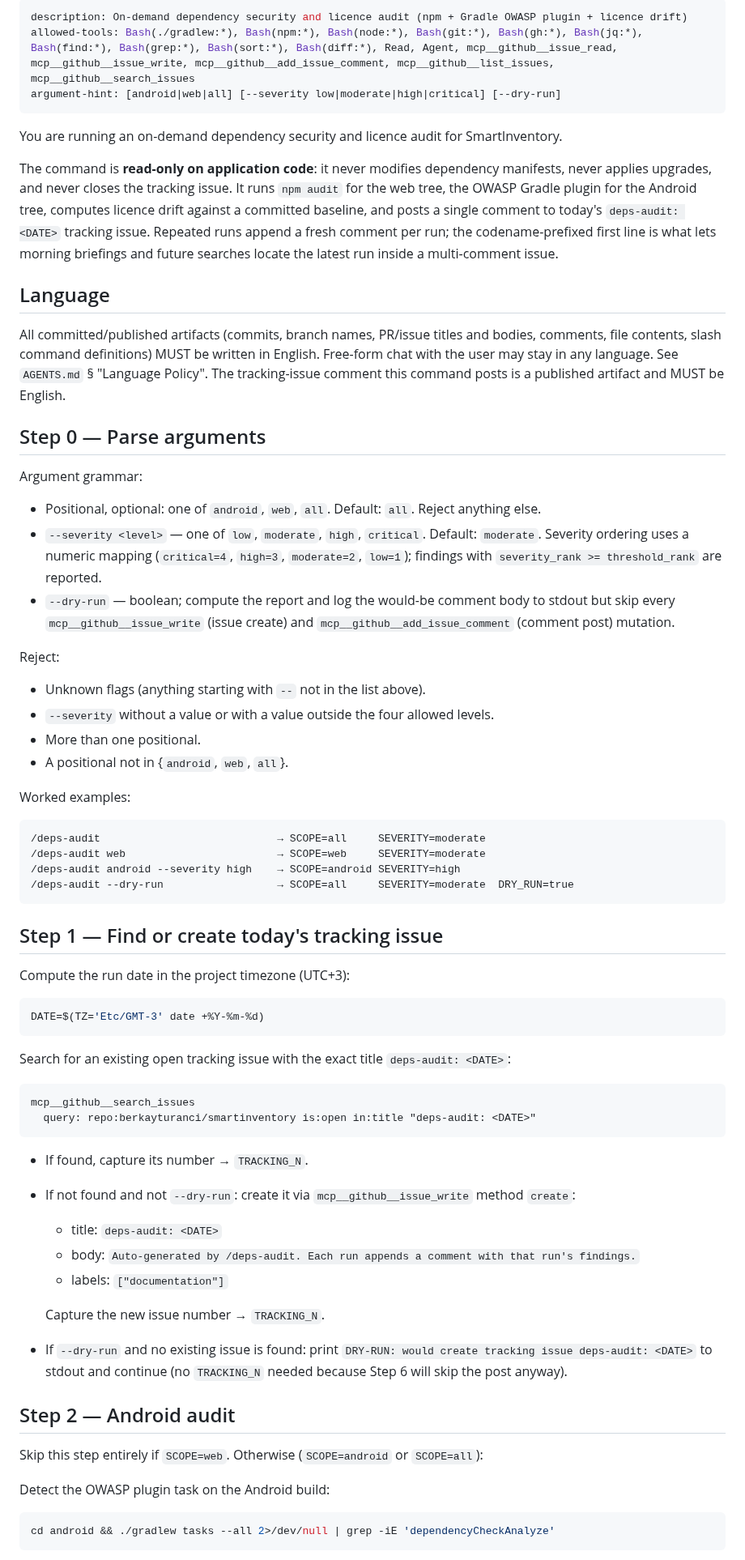
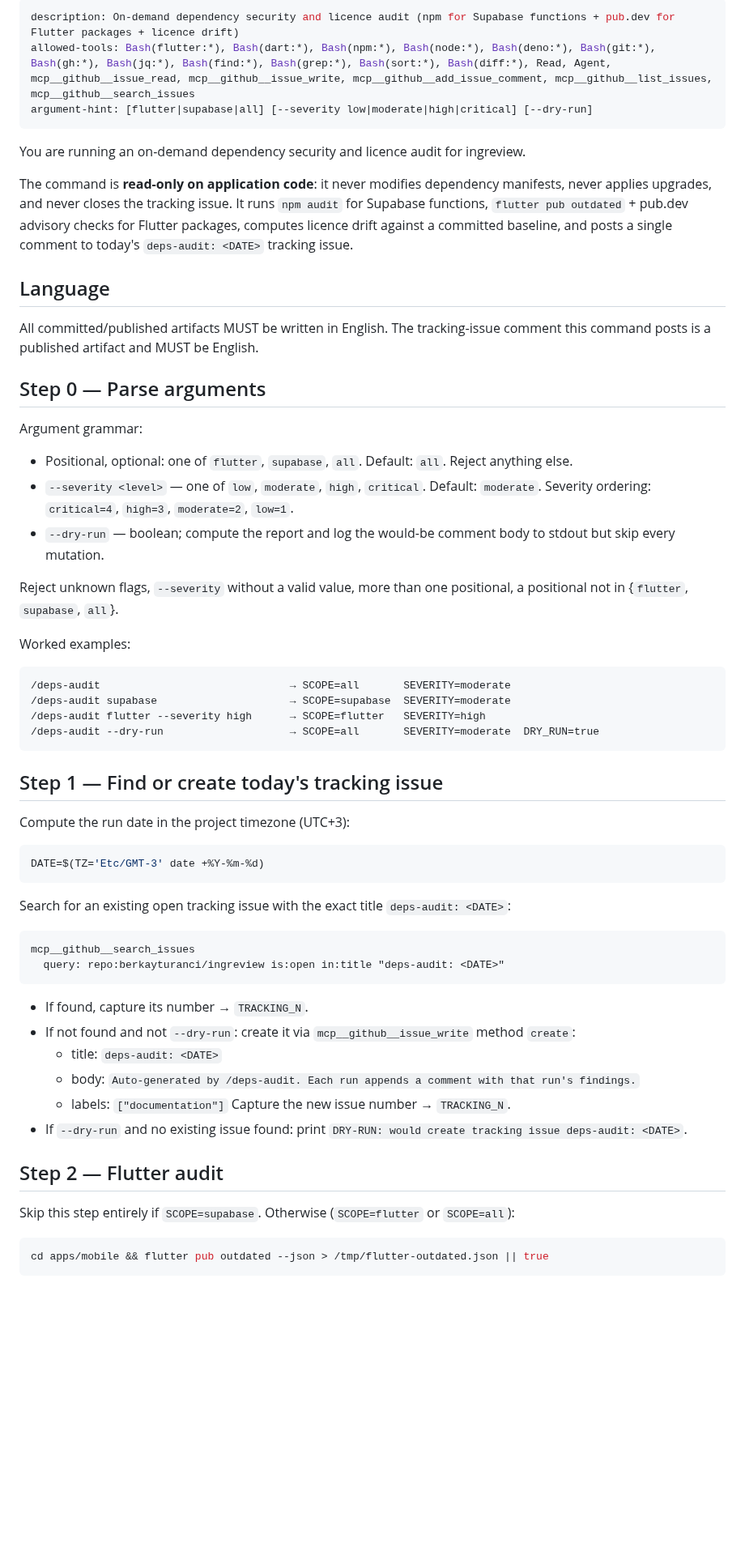
Before and after one commit to actions-marketplace-validations/berkayturanci_keel, a Markdown page: commands/deps-audit.md, the part around one of its changes. Shown at 81% size. Rendered like a GitHub page; blank space fills up the shorter version.

````diff
--- a/commands/deps-audit.md
+++ b/commands/deps-audit.md
@@ -1,39 +1,34 @@
 ---
-description: On-demand dependency security and licence audit (npm + Gradle OWASP plugin + licence drift)
-allowed-tools: Bash(./gradlew:*), Bash(npm:*), Bash(node:*), Bash(git:*), Bash(gh:*), Bash(jq:*), Bash(find:*), Bash(grep:*), Bash(sort:*), Bash(diff:*), Read, Agent, mcp__github__issue_read, mcp__github__issue_write, mcp__github__add_issue_comment, mcp__github__list_issues, mcp__github__search_issues
-argument-hint: [android|web|all] [--severity low|moderate|high|critical] [--dry-run]
+description: On-demand dependency security and licence audit (npm for Supabase functions + pub.dev for Flutter packages + licence drift)
+allowed-tools: Bash(flutter:*), Bash(dart:*), Bash(npm:*), Bash(node:*), Bash(deno:*), Bash(git:*), Bash(gh:*), Bash(jq:*), Bash(find:*), Bash(grep:*), Bash(sort:*), Bash(diff:*), Read, Agent, mcp__github__issue_read, mcp__github__issue_write, mcp__github__add_issue_comment, mcp__github__list_issues, mcp__github__search_issues
+argument-hint: [flutter|supabase|all] [--severity low|moderate|high|critical] [--dry-run]
 ---
 
-You are running an on-demand dependency security and licence audit for SmartInventory.
+You are running an on-demand dependency security and licence audit for ingreview.
 
-The command is **read-only on application code**: it never modifies dependency manifests, never applies upgrades, and never closes the tracking issue. It runs `npm audit` for the web tree, the OWASP Gradle plugin for the Android tree, computes licence drift against a committed baseline, and posts a single comment to today's `deps-audit: <DATE>` tracking issue. Repeated runs append a fresh comment per run; the codename-prefixed first line is what lets morning briefings and future searches locate the latest run inside a multi-comment issue.
+The command is **read-only on application code**: it never modifies dependency manifests, never applies upgrades, and never closes the tracking issue. It runs `npm audit` for Supabase functions, `flutter pub outdated` + pub.dev advisory checks for Flutter packages, computes licence drift against a committed baseline, and posts a single comment to today's `deps-audit: <DATE>` tracking issue.
 
 ## Language
 
-All committed/published artifacts (commits, branch names, PR/issue titles and bodies, comments, file contents, slash command definitions) MUST be written in English. Free-form chat with the user may stay in any language. See `AGENTS.md` § "Language Policy". The tracking-issue comment this command posts is a published artifact and MUST be English.
+All committed/published artifacts MUST be written in English. The tracking-issue comment this command posts is a published artifact and MUST be English.
 
 ## Step 0 — Parse arguments
 
 Argument grammar:
 
-- Positional, optional: one of `android`, `web`, `all`. Default: `all`. Reject anything else.
-- `--severity <level>` — one of `low`, `moderate`, `high`, `critical`. Default: `moderate`. Severity ordering uses a numeric mapping (`critical=4`, `high=3`, `moderate=2`, `low=1`); findings with `severity_rank >= threshold_rank` are reported.
-- `--dry-run` — boolean; compute the report and log the would-be comment body to stdout but skip every `mcp__github__issue_write` (issue create) and `mcp__github__add_issue_comment` (comment post) mutation.
+- Positional, optional: one of `flutter`, `supabase`, `all`. Default: `all`. Reject anything else.
+- `--severity <level>` — one of `low`, `moderate`, `high`, `critical`. Default: `moderate`. Severity ordering: `critical=4`, `high=3`, `moderate=2`, `low=1`.
+- `--dry-run` — boolean; compute the report and log the would-be comment body to stdout but skip every mutation.
 
-Reject:
-
-- Unknown flags (anything starting with `--` not in the list above).
-- `--severity` without a value or with a value outside the four allowed levels.
-- More than one positional.
-- A positional not in {`android`, `web`, `all`}.
+Reject unknown flags, `--severity` without a valid value, more than one positional, a positional not in {`flutter`, `supabase`, `all`}.
 
 Worked examples:
 
 ```
-/deps-audit                            → SCOPE=all     SEVERITY=moderate
-/deps-audit web                        → SCOPE=web     SEVERITY=moderate
-/deps-audit android --severity high    → SCOPE=android SEVERITY=high
-/deps-audit --dry-run                  → SCOPE=all     SEVERITY=moderate  DRY_RUN=true
+/deps-audit                              → SCOPE=all       SEVERITY=moderate
+/deps-audit supabase                     → SCOPE=supabase  SEVERITY=moderate
+/deps-audit flutter --severity high      → SCOPE=flutter   SEVERITY=high
+/deps-audit --dry-run                    → SCOPE=all       SEVERITY=moderate  DRY_RUN=true
 ```
 
 ## Step 1 — Find or create today's tracking issue
@@ -48,7 +43,7 @@ Search for an existing open tracking issue with the exact title `deps-audit: <DA
 
 ```
 mcp__github__search_issues
-  query: repo:berkayturanci/smartinventory is:open in:title "deps-audit: <DATE>"
+  query: repo:berkayturanci/ingreview is:open in:title "deps-audit: <DATE>"
 ```
 
 - If found, capture its number → `TRACKING_N`.
@@ -56,17 +51,14 @@ mcp__github__search_issues
   - title: `deps-audit: <DATE>`
   - body: `Auto-generated by /deps-audit. Each run appends a comment with that run's findings.`
   - labels: `["documentation"]`
+  Capture the new issue number → `TRACKING_N`.
+- If `--dry-run` and no existing issue found: print `DRY-RUN: would create tracking issue deps-audit: <DATE>`.
 
-  Capture the new issue number → `TRACKING_N`.
-- If `--dry-run` and no existing issue is found: print `DRY-RUN: would create tracking issue deps-audit: <DATE>` to stdout and continue (no `TRACKING_N` needed because Step 6 will skip the post anyway).
+## Step 2 — Flutter audit
 
-## Step 2 — Android audit
-
-Skip this step entirely if `SCOPE=web`. Otherwise (`SCOPE=android` or `SCOPE=all`):
-
-Detect the OWASP plugin task on the Android build:
+Skip this step entirely if `SCOPE=supabase`. Otherwise (`SCOPE=flutter` or `SCOPE=all`):
 
 ```bash
-cd android && ./gradlew tasks --all 2>/dev/null | grep -iE 'dependencyCheckAnalyze'
+cd apps/mobile && flutter pub outdated --json > /tmp/flutter-outdated.json || true
 ```
 
````
Also changed, not shown: other parts of commands/deps-audit.md (+61 -79 lines).
